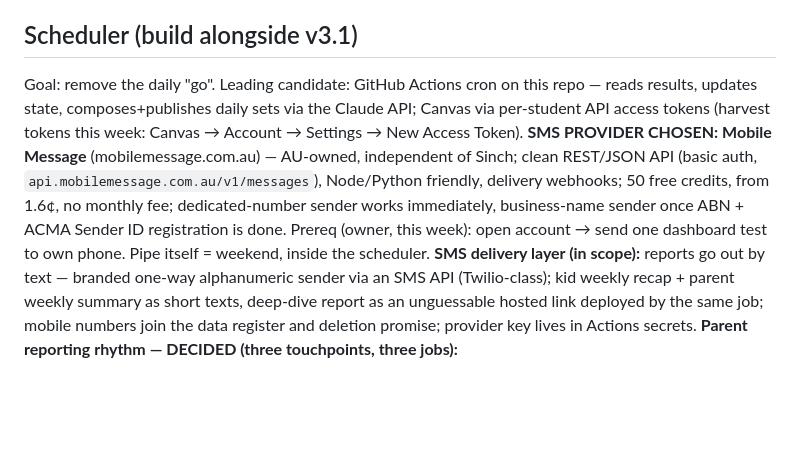
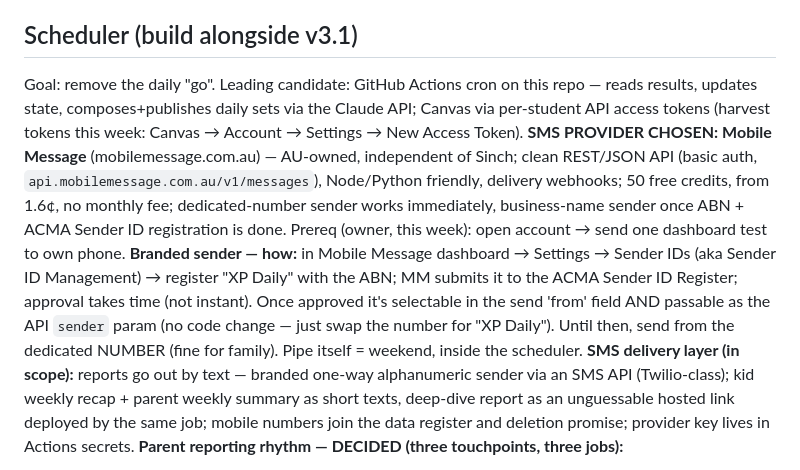
Before and after one commit to Rich898/DailyXP-content, a Markdown page: ROADMAP.md, the part around the change. GitHub-like rendering; blank space fills up the shorter version.

Commit message:
how/where to register branded XP Daily sender ID via Mobile Message + ABN

```diff
--- a/ROADMAP.md
+++ b/ROADMAP.md
@@ -20,7 +20,7 @@ Content-level changes only: teach-back prompt variety (argue-against, explain-to
 - Ship only with all three tests green + new item-type tests; redeploy into same projects (URLs unchanged)
 
 ## Scheduler (build alongside v3.1)
-Goal: remove the daily "go". Leading candidate: GitHub Actions cron on this repo — reads results, updates state, composes+publishes daily sets via the Claude API; Canvas via per-student API access tokens (harvest tokens this week: Canvas → Account → Settings → New Access Token). **SMS PROVIDER CHOSEN: Mobile Message** (mobilemessage.com.au) — AU-owned, independent of Sinch; clean REST/JSON API (basic auth, `api.mobilemessage.com.au/v1/messages`), Node/Python friendly, delivery webhooks; 50 free credits, from 1.6¢, no monthly fee; dedicated-number sender works immediately, business-name sender once ABN + ACMA Sender ID registration is done. Prereq (owner, this week): open account → send one dashboard test to own phone. Pipe itself = weekend, inside the scheduler.
+Goal: remove the daily "go". Leading candidate: GitHub Actions cron on this repo — reads results, updates state, composes+publishes daily sets via the Claude API; Canvas via per-student API access tokens (harvest tokens this week: Canvas → Account → Settings → New Access Token). **SMS PROVIDER CHOSEN: Mobile Message** (mobilemessage.com.au) — AU-owned, independent of Sinch; clean REST/JSON API (basic auth, `api.mobilemessage.com.au/v1/messages`), Node/Python friendly, delivery webhooks; 50 free credits, from 1.6¢, no monthly fee; dedicated-number sender works immediately, business-name sender once ABN + ACMA Sender ID registration is done. Prereq (owner, this week): open account → send one dashboard test to own phone. **Branded sender — how:** in Mobile Message dashboard → Settings → Sender IDs (aka Sender ID Management) → register "XP Daily" with the ABN; MM submits it to the ACMA Sender ID Register; approval takes time (not instant). Once approved it's selectable in the send 'from' field AND passable as the API `sender` param (no code change — just swap the number for "XP Daily"). Until then, send from the dedicated NUMBER (fine for family). Pipe itself = weekend, inside the scheduler.
 **SMS delivery layer (in scope):** reports go out by text — branded one-way alphanumeric sender via an SMS API (Twilio-class); kid weekly recap + parent weekly summary as short texts, deep-dive report as an unguessable hosted link deployed by the same job; mobile numbers join the data register and deletion promise; provider key lives in Actions secrets. **Parent reporting rhythm — DECIDED (three touchpoints, three jobs):**
 - **Daily soundbyte** (completion-triggered, right after a run lands): reassure. Score, streak, done. **Content law: carries NO ammunition** — never misses or gaps, so it cannot fuel nagging.
 - **Midweek check-in** (Wed morning): activate. Momentum read + ONE "something to say" (specific, data-grounded praise script) + ONE "area where you can help" (a ~5-minute action). This productises the ledger's sit-down actions.
```
